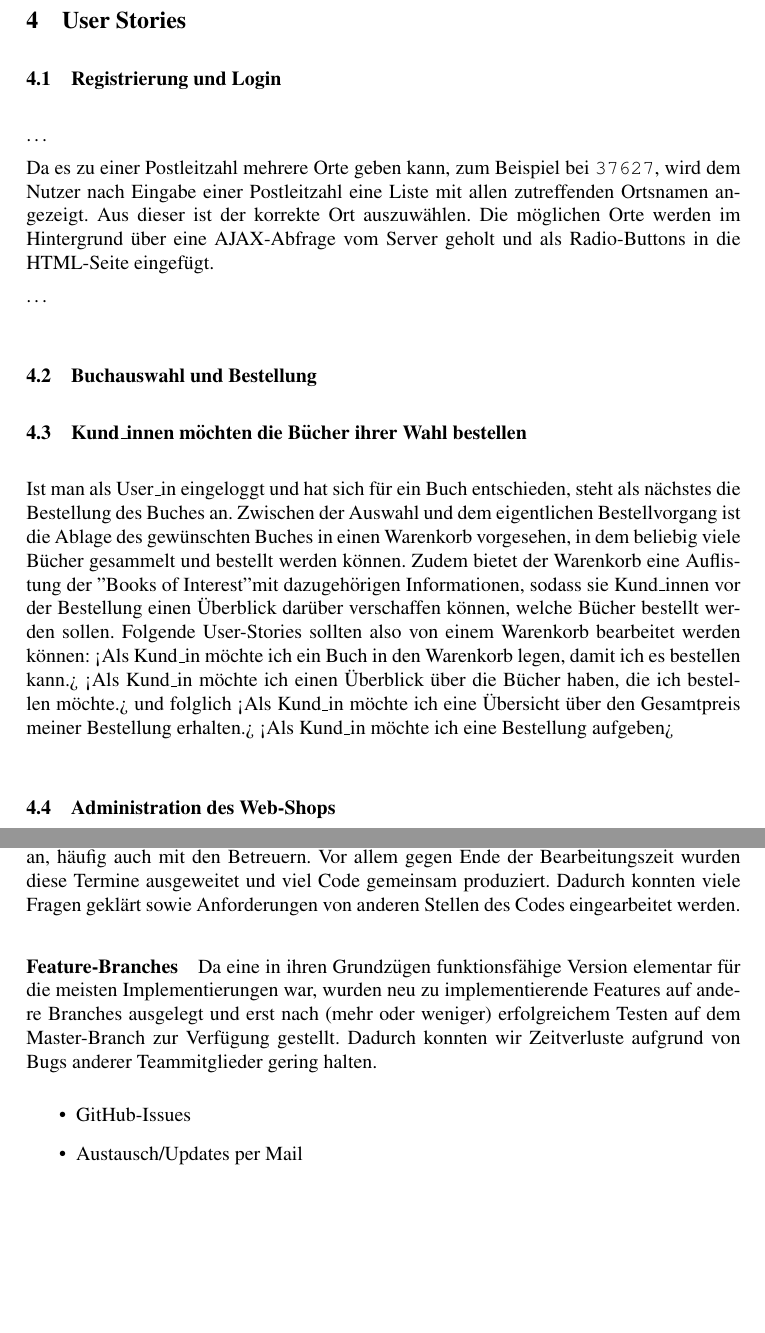
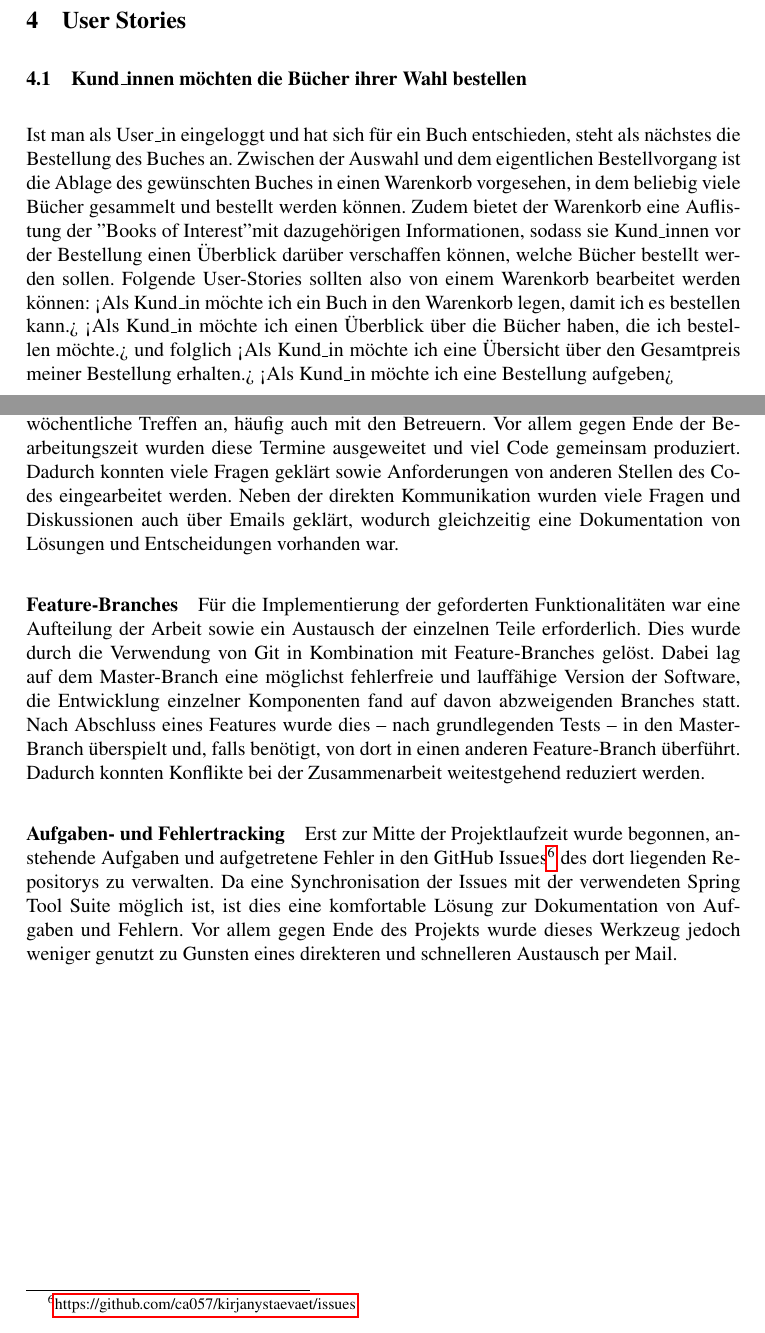
Before and after one commit to ca057/kirjanystaevaet, a LaTeX document (documentation/abschlussbericht/mi-proj-b_group2_abschlussbericht.tex, which reads documentation/abschlussbericht/userstories.tex, documentation/abschlussbericht/zusammenarbeit.tex): two parts of pages 18 and 19 of 22, joined at a grey line, cut so that both start at the same text, the shorter picture padded with empty space. Compiled offline with pdfLaTeX; a missing bibliography style is replaced by a similar one.

Commit message:
Remove some unused sections, write some paragraphs about working together

```diff
--- a/documentation/abschlussbericht/userstories.tex
+++ b/documentation/abschlussbericht/userstories.tex
@@ -1,17 +1,9 @@
 \section{User Stories}
-	\subsection{Registrierung und Login}
-	\dots
 
-	Da es zu einer Postleitzahl mehrere Orte geben kann, zum Beispiel bei \lstinline|37627|, wird dem Nutzer nach Eingabe einer Postleitzahl eine Liste mit allen zutreffenden Ortsnamen angezeigt. Aus dieser ist der korrekte Ort auszuwählen. Die möglichen Orte werden im Hintergrund über eine AJAX-Abfrage vom Server geholt und als Radio-Buttons in die HTML-Seite eingefügt.
-
-	\dots
-
-	\subsection{Buchauswahl und Bestellung}
+	%LT übertrage das in die umsetzung des anforderungskatalogs
 	\subsection{Kund\_innen möchten die Bücher ihrer Wahl bestellen}
 	 Ist man als User\_in eingeloggt und hat sich für ein Buch entschieden, steht als nächstes die Bestellung des Buches an. Zwischen der Auswahl und dem eigentlichen Bestellvorgang ist die Ablage des gewünschten Buches in einen Warenkorb vorgesehen, in dem beliebig viele Bücher gesammelt und bestellt werden können. Zudem bietet der Warenkorb eine Auflistung der "Books of Interest" mit dazugehörigen Informationen, sodass sie Kund\_innen vor der Bestellung einen Überblick darüber verschaffen können, welche Bücher bestellt werden sollen. Folgende User-Stories sollten also von einem Warenkorb bearbeitet werden können:
 	 <Als Kund\_in möchte ich ein Buch in den Warenkorb legen, damit ich es bestellen kann.>
 	 <Als Kund\_in möchte ich einen Überblick über die Bücher haben, die ich bestellen möchte.>
 	 und folglich <Als Kund\_in möchte ich eine Übersicht über den Gesamtpreis meiner Bestellung erhalten.>
 	 <Als Kund\_in möchte ich eine Bestellung aufgeben>
-
-	\subsection{Administration des Web-Shops}
--- a/documentation/abschlussbericht/zusammenarbeit.tex
+++ b/documentation/abschlussbericht/zusammenarbeit.tex
@@ -1,12 +1,13 @@
+% !TeX spellcheck = de_DE
 \section{Zusammenarbeit}
 
-Bei der Anfertigung von kirjanystaevaet mussten viele Anwendungsfälle und Problemstellungen gemeinsam gelöst werden. Mit folgenden Ansätzen haben wir versucht, unsere Zusammenarbeit effektiv zu gestalten:
+	Bei der Anfertigung von kirjanystaevaet mussten viele Anwendungsfälle und Problemstellungen gemeinsam gelöst werden. Mit folgenden Ansätzen haben wir versucht, unsere Zusammenarbeit effektiv zu gestalten:
 
-\paragraph{Wöchentliche Treffen} Fast durch das gesamte Semester standen wöchentliche Treffen an, häufig auch mit den Betreuern. Vor allem gegen Ende der Bearbeitungszeit wurden diese Termine ausgeweitet und viel Code gemeinsam produziert. Dadurch konnten viele Fragen geklärt sowie Anforderungen von anderen Stellen des Codes eingearbeitet werden.
+	\paragraph{Wöchentliche Treffen und Kommunikation}
+	Fast durch das gesamte Semester standen wöchentliche Treffen an, häufig auch mit den Betreuern. Vor allem gegen Ende der Bearbeitungszeit wurden diese Termine ausgeweitet und viel Code gemeinsam produziert. Dadurch konnten viele Fragen geklärt sowie Anforderungen von anderen Stellen des Codes eingearbeitet werden. Neben der direkten Kommunikation wurden viele Fragen und Diskussionen auch über Emails geklärt, wodurch gleichzeitig eine Dokumentation von Lösungen und Entscheidungen vorhanden war.
 
-\paragraph{Feature-Branches} Da eine in ihren Grundzügen funktionsfähige Version elementar für die meisten Implementierungen war, wurden neu zu implementierende Features auf andere Branches ausgelegt und erst nach (mehr oder weniger) erfolgreichem Testen auf dem Master-Branch zur Verfügung gestellt. Dadurch konnten wir Zeitverluste aufgrund von Bugs anderer Teammitglieder gering halten.
+	\paragraph{Feature-Branches}
+	Für die Implementierung der geforderten Funktionalitäten war eine Aufteilung der Arbeit sowie ein Austausch der einzelnen Teile erforderlich. Dies wurde durch die Verwendung von Git in Kombination mit Feature-Branches gelöst. Dabei lag auf dem Master-Branch eine möglichst fehlerfreie und lauffähige Version der Software, die Entwicklung einzelner Komponenten fand auf davon abzweigenden Branches statt. Nach Abschluss eines Features wurde dies -- nach grundlegenden Tests -- in den Master-Branch überspielt und, falls benötigt, von dort in einen anderen Feature-Branch überführt. Dadurch konnten Konflikte bei der Zusammenarbeit weitestgehend reduziert werden.
 
-	\begin{itemize}
-		\item GitHub-Issues
-		\item Austausch/Updates per Mail
-	\end{itemize}
+	\paragraph{Aufgaben- und Fehlertracking}
+	Erst zur Mitte der Projektlaufzeit wurde begonnen, anstehende Aufgaben und aufgetretene Fehler in den GitHub Issues\footnote{\hyperlink{https://github.com/ca057/kirjanystaevaet/issues}{https://github.com/ca057/kirjanystaevaet/issues}} des dort liegenden Repositorys zu verwalten. Da eine Synchronisation der Issues mit der verwendeten Spring Tool Suite möglich ist, ist dies eine komfortable Lösung zur Dokumentation von Aufgaben und Fehlern. Vor allem gegen Ende des Projekts wurde dieses Werkzeug jedoch weniger genutzt zu Gunsten eines direkteren und schnelleren Austausch per Mail.
```
